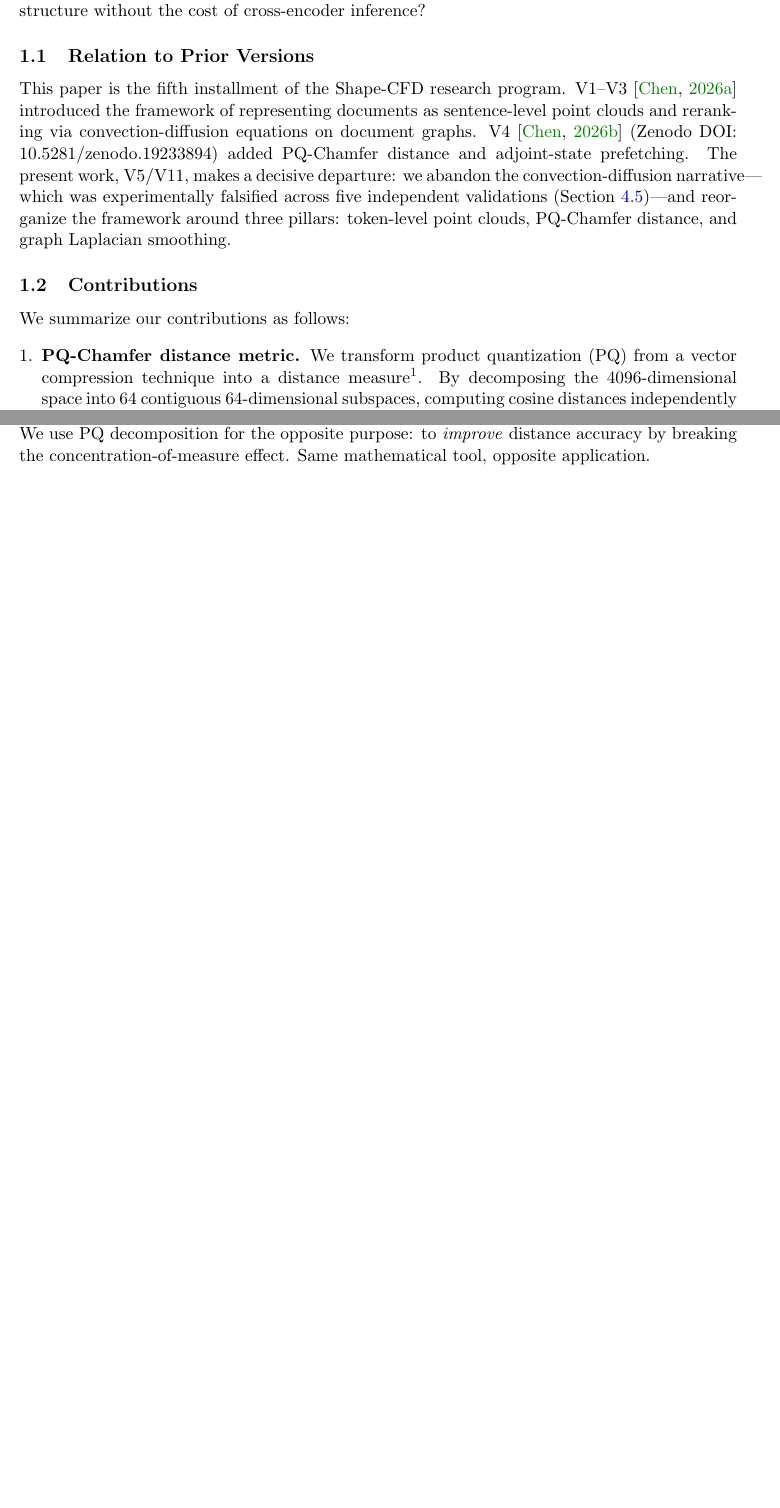
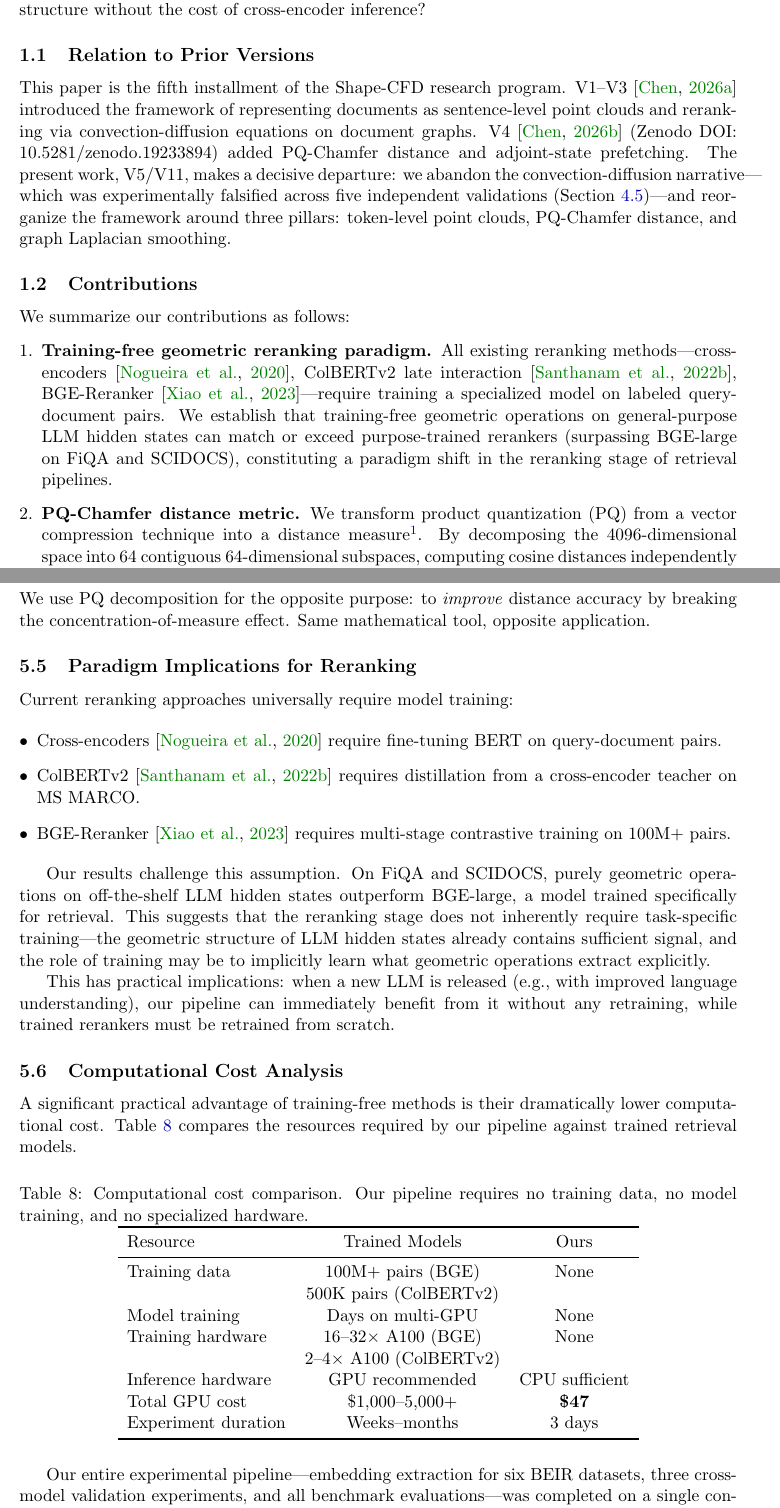
Before and after one commit to Wangziqi0/Shape-CFD, a LaTeX paper (paper/main.tex): two parts of pages 2 and 15 of 21 before the commit and two parts of pages 2 and 16 of 22 after it, joined at a grey line, cut so that both start at the same text, the shorter picture padded with empty space. Compiled offline with pdfLaTeX.

Commit message:
V5.2: Add reranking paradigm positioning + computational cost analysis

```diff
--- a/paper/main.tex
+++ b/paper/main.tex
@@ -64,6 +64,8 @@ This paper is the fifth installment of the Shape-CFD research program. V1--V3 \c
 We summarize our contributions as follows:
 
 \begin{enumerate}[leftmargin=*]
+\item \textbf{Training-free geometric reranking paradigm.} All existing reranking methods---cross-encoders \citep{nogueira2020crossencoder}, ColBERTv2 late interaction \citep{santhanam2022colbertv2}, BGE-Reranker \citep{xiao2023bge}---require training a specialized model on labeled query-document pairs. We establish that training-free geometric operations on general-purpose LLM hidden states can match or exceed purpose-trained rerankers (surpassing BGE-large on FiQA and SCIDOCS), constituting a paradigm shift in the reranking stage of retrieval pipelines.
+
 \item \textbf{PQ-Chamfer distance metric.} We transform product quantization (PQ) from a vector compression technique into a distance measure\footnote{Chamfer distance is a semimetric (it does not satisfy the triangle inequality), but we use ``distance'' loosely following convention in the point cloud literature.}. By decomposing the 4096-dimensional space into 64 contiguous 64-dimensional subspaces, computing cosine distances independently within each, and aggregating via the symmetric Chamfer metric, we break the concentration-of-measure effect that makes high-dimensional distances uninformative. Prior work has not used PQ subspace decomposition for distance computation (rather than approximate nearest neighbor search) in retrieval.
 
 \item \textbf{Training-free token-level retrieval.} We extract per-token last hidden states from a general-purpose LLM (Qwen3-8B, \texttt{--pooling none}) rather than training a specialized retrieval model. Each document becomes a dense point cloud of ${\sim}356$ tokens and each query unfolds into ${\sim}6$ token vectors, enabling fine-grained token-to-token matching that approximates hard cross-attention with zero parameters and zero training.
@@ -595,6 +597,50 @@ Several findings from our research contradict common intuitions:
 
 \textbf{PQ as distance decomposition.} The information retrieval community uses PQ for approximate nearest neighbor search---a compression technique that sacrifices accuracy for speed. We use PQ decomposition for the opposite purpose: to \textit{improve} distance accuracy by breaking the concentration-of-measure effect. Same mathematical tool, opposite application.
 
+\subsection{Paradigm Implications for Reranking}
+\label{subsec:paradigm}
+
+Current reranking approaches universally require model training:
+
+\begin{itemize}[leftmargin=*]
+\item Cross-encoders \citep{nogueira2020crossencoder} require fine-tuning BERT on query-document pairs.
+\item ColBERTv2 \citep{santhanam2022colbertv2} requires distillation from a cross-encoder teacher on MS MARCO.
+\item BGE-Reranker \citep{xiao2023bge} requires multi-stage contrastive training on 100M+ pairs.
+\end{itemize}
+
+Our results challenge this assumption. On FiQA and SCIDOCS, purely geometric operations on off-the-shelf LLM hidden states outperform BGE-large, a model trained specifically for retrieval. This suggests that the reranking stage does not inherently require task-specific training---the geometric structure of LLM hidden states already contains sufficient signal, and the role of training may be to implicitly learn what geometric operations extract explicitly.
+
+This has practical implications: when a new LLM is released (e.g., with improved language understanding), our pipeline can immediately benefit from it without any retraining, while trained rerankers must be retrained from scratch.
+
+\subsection{Computational Cost Analysis}
+\label{subsec:cost}
+
+A significant practical advantage of training-free methods is their dramatically lower computational cost. Table~\ref{tab:cost} compares the resources required by our pipeline against trained retrieval models.
+
+\begin{table}[ht]
+\centering
+\caption{Computational cost comparison. Our pipeline requires no training data, no model training, and no specialized hardware.}
+\label{tab:cost}
+\begin{tabular}{lcc}
+\toprule
+Resource & Trained Models & Ours \\
+\midrule
+Training data & 100M+ pairs (BGE) & None \\
+ & 500K pairs (ColBERTv2) & \\
+Model training & Days on multi-GPU & None \\
+Training hardware & 16--32$\times$ A100 (BGE) & None \\
+ & 2--4$\times$ A100 (ColBERTv2) & \\
+Inference hardware & GPU recommended & CPU sufficient \\
+Total GPU cost & \$1,000--5,000+ & \textbf{\$47} \\
+Experiment duration & Weeks--months & 3 days \\
+\bottomrule
+\end{tabular}
+\end{table}
+
+Our entire experimental pipeline---embedding extraction for six BEIR datasets, three cross-model validation experiments, and all benchmark evaluations---was completed on a single consumer GPU (AMD RX 9070 XT, \$549) in approximately three days, at a total compute cost under \$50. The BGE training pipeline requires large-scale paired data (100M+ pairs with cross-device batch size of 19{,}200) and multi-GPU infrastructure~\citep{xiao2023bge}. ColBERTv2 requires distilling from a cross-encoder teacher on MS MARCO~\citep{santhanam2022colbertv2}. Neither the training data curation nor the multi-stage training process is required by our approach.
+
+This cost asymmetry becomes more pronounced with each new LLM release: trained models must repeat the entire training pipeline, while our geometric post-processing transfers instantly to any new embedding model.
+
 \subsection{Applicability Boundaries}
 \label{subsec:boundaries}
 
```
Also changed, not shown: paper/references.bib (+7 -0 lines), paper/Shape-CFD_v5.pdf, paper/Shape-CFD_v5_blind.pdf, paper/main.tex (4 more changed lines).
